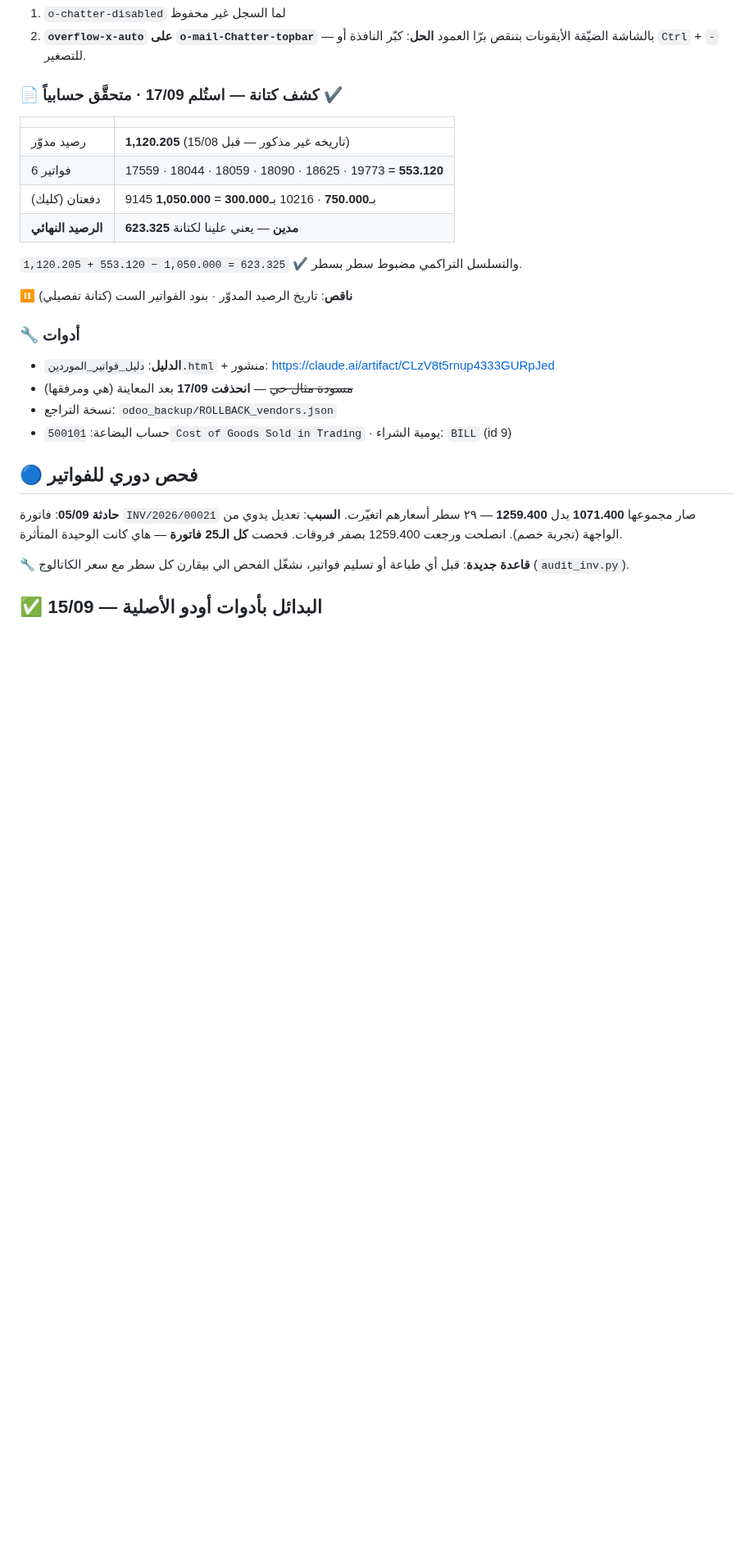
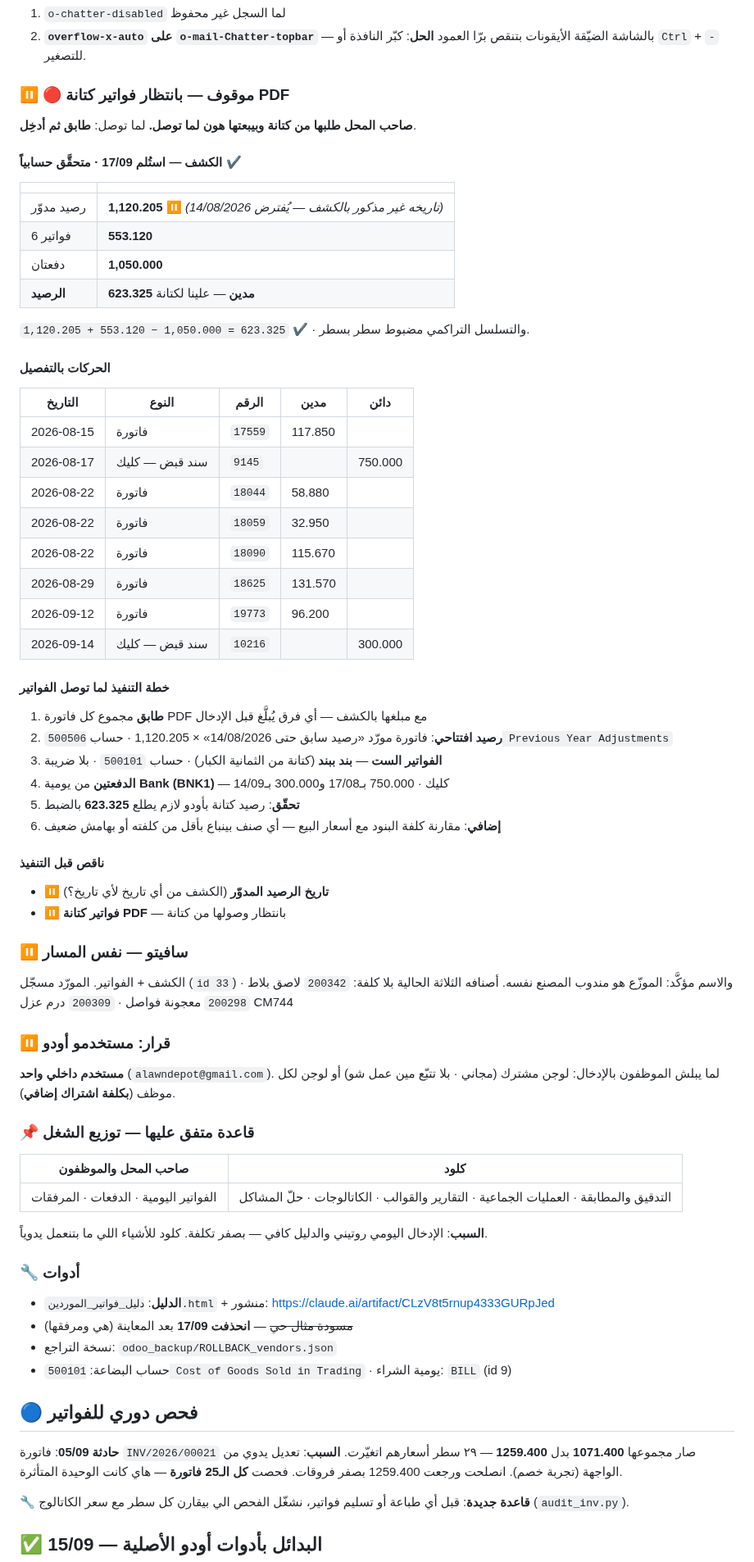
Before and after one commit to engineeringjo-dev/Fam-Bam, a Markdown page: قائمة_المهام.md, the part around the change. Shown at 82% size. Drawn GitHub-style; blank space fills up the shorter version.

Commit message:
تثبيت مهمة فواتير كتانة بانتظار الـPDF + خطة التنفيذ كاملة
- حركات الكشف الثماني مفصّلة بالقائمة عشان الشغل يكمل من غير رجوع
- خطة ست خطوات: مطابقة ← رصيد افتتاحي ← 6 فواتير بند ببند ← دفعتين ← تحقّق 623.325
- سافيتو على نفس المسار · قرار مستخدمي أودو · قاعدة توزيع الشغل

Co-Authored-By: Claude Opus 5 <noreply@anthropic.com>
Claude-Session: https://claude.ai/code/session_01UQajWt2cBKp776XpEzaHTL

```diff
--- a/قائمة_المهام.md
+++ b/قائمة_المهام.md
@@ -229,18 +229,58 @@
 2. **`overflow-x-auto` على `o-mail-Chatter-topbar`** — بالشاشة الضيّقة الأيقونات بتنقص برّا العمود
 **الحل**: كبّر النافذة أو `Ctrl` + `-` للتصغير.
 
-### 📄 كشف كتانة — استُلم 17/09 · متحقَّق حسابياً ✔
+### ⏸️ 🔴 موقوف — بانتظار فواتير كتانة PDF
 
+**صاحب المحل طلبها من كتانة وبيبعتها هون لما توصل.** لما توصل: **طابق ثم أدخِل**.
+
+#### الكشف — استُلم 17/09 · متحقَّق حسابياً ✔
 | | |
 |---|---|
-| رصيد مدوّر | **1,120.205** (تاريخه غير مذكور — قبل 15/08) |
-| 6 فواتير | 17559 · 18044 · 18059 · 18090 · 18625 · 19773 = **553.120** |
-| دفعتان (كليك) | 9145 بـ**750.000** · 10216 بـ**300.000** = **1,050.000** |
-| **الرصيد النهائي** | **623.325 مدين** — يعني علينا لكتانة |
+| رصيد مدوّر | **1,120.205** ⏸️ *(تاريخه غير مذكور بالكشف — يُفترض 14/08/2026)* |
+| 6 فواتير | **553.120** |
+| دفعتان | **1,050.000** |
+| **الرصيد** | **623.325 مدين** — علينا لكتانة |
 
-`1,120.205 + 553.120 − 1,050.000 = 623.325` ✔ والتسلسل التراكمي مضبوط سطر بسطر.
+`1,120.205 + 553.120 − 1,050.000 = 623.325` ✔ · والتسلسل التراكمي مضبوط سطر بسطر.
 
-⏸️ **ناقص**: تاريخ الرصيد المدوّر · بنود الفواتير الست (كتانة تفصيلي)
+#### الحركات بالتفصيل
+| التاريخ | النوع | الرقم | مدين | دائن |
+|---|---|---|---|---|
+| 2026-08-15 | فاتورة | `17559` | 117.850 | |
+| 2026-08-17 | سند قبض — كليك | `9145` | | 750.000 |
+| 2026-08-22 | فاتورة | `18044` | 58.880 | |
+| 2026-08-22 | فاتورة | `18059` | 32.950 | |
+| 2026-08-22 | فاتورة | `18090` | 115.670 | |
+| 2026-08-29 | فاتورة | `18625` | 131.570 | |
+| 2026-09-12 | فاتورة | `19773` | 96.200 | |
+| 2026-09-14 | سند قبض — كليك | `10216` | | 300.000 |
+
+#### خطة التنفيذ لما توصل الفواتير
+1. **طابق** مجموع كل فاتورة PDF مع مبلغها بالكشف — أي فرق يُبلَّغ قبل الإدخال
+2. **رصيد افتتاحي**: فاتورة مورّد «رصيد سابق حتى 14/08/2026» × 1,120.205 · حساب `500506 Previous Year Adjustments`
+3. **الفواتير الست** — **بند ببند** (كتانة من الثمانية الكبار) · حساب `500101` · بلا ضريبة
+4. **الدفعتين** من يومية **Bank (BNK1)** — كليك · 750.000 بـ17/08 و300.000 بـ14/09
+5. **تحقّق**: رصيد كتانة بأودو لازم يطلع **623.325** بالضبط
+6. **إضافي**: مقارنة كلفة البنود مع أسعار البيع — أي صنف بينباع بأقل من كلفته أو بهامش ضعيف
+
+#### ناقص قبل التنفيذ
+- ⏸️ **تاريخ الرصيد المدوّر** (الكشف من أي تاريخ لأي تاريخ؟)
+- ⏸️ **فواتير كتانة PDF** — بانتظار وصولها من كتانة
+
+### ⏸️ سافيتو — نفس المسار
+الكشف + الفواتير. المورّد مسجّل (`id 33`) والاسم مؤكَّد: الموزّع هو مندوب المصنع نفسه.
+أصنافه الثلاثة الحالية بلا كلفة: `200342` لاصق بلاط · `200298` معجونة فواصل · `200309` درم عزل CM744
+
+### ⏸️ قرار: مستخدمو أودو
+**مستخدم داخلي واحد** (`alawndepot@gmail.com`). لما يبلش الموظفون بالإدخال:
+لوجن مشترك (مجاني · بلا تتبّع مين عمل شو) أو لوجن لكل موظف (**بكلفة اشتراك إضافي**).
+
+### 📌 قاعدة متفق عليها — توزيع الشغل
+| صاحب المحل والموظفون | كلود |
+|---|---|
+| الفواتير اليومية · الدفعات · المرفقات | التدقيق والمطابقة · العمليات الجماعية · التقارير والقوالب · الكاتالوجات · حلّ المشاكل |
+
+**السبب**: الإدخال اليومي روتيني والدليل كافي — بصفر تكلفة. كلود للأشياء اللي ما بتنعمل يدوياً.
 
 ### 🔧 أدوات
 - **الدليل**: `دليل_فواتير_الموردين.html` + منشور: https://claude.ai/artifact/CLzV8t5rnup4333GURpJed
```
